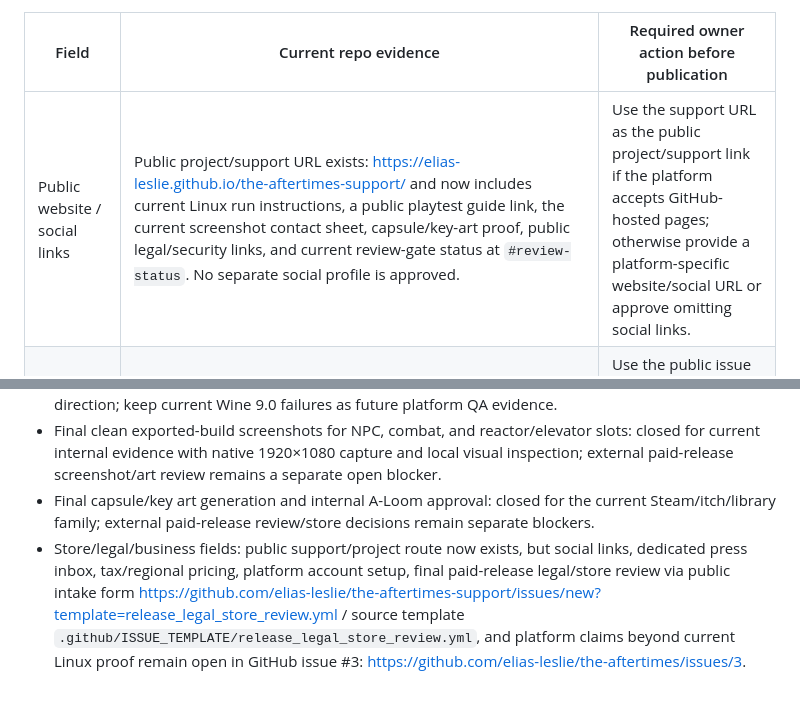
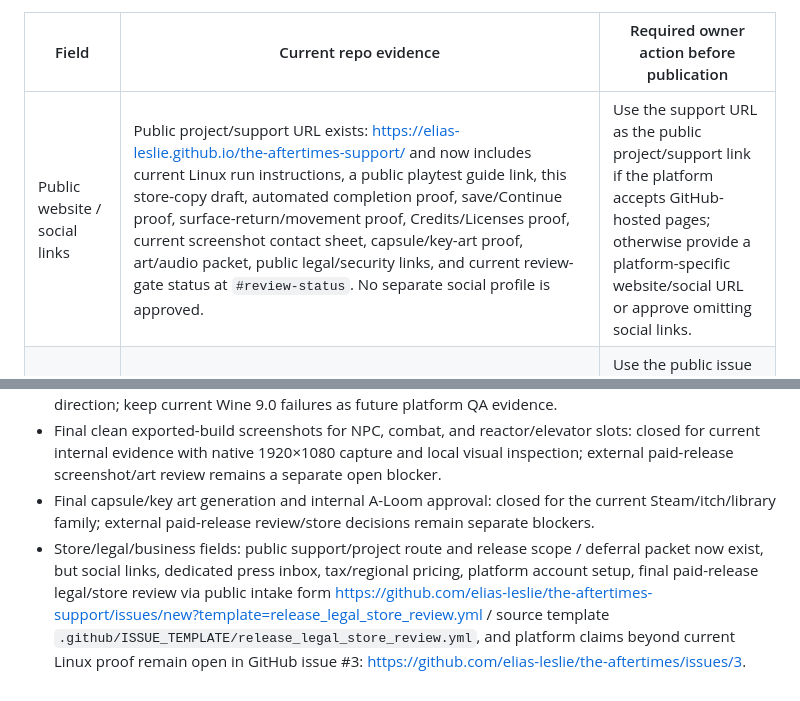
Before and after one commit to elias-leslie/the-aftertimes-support, a Markdown page: REALM1_STORE_DRAFT.md, 2 parts joined by grey strips. Drawn GitHub-style.

```diff
--- a/REALM1_STORE_DRAFT.md
+++ b/REALM1_STORE_DRAFT.md
@@ -190,7 +246,7 @@ Latest repo evidence refresh: `docs/PLAYTEST_REPORTS/2026-07-03-public-review-st
 
 | Field | Current repo evidence | Required owner action before publication |
 |---|---|---|
-| Public website / social links | Public project/support URL exists: <https://elias-leslie.github.io/the-aftertimes-support/> and now includes current Linux run instructions, a public playtest guide link, the current screenshot contact sheet, capsule/key-art proof, public legal/security links, and current review-gate status at `#review-status`. No separate social profile is approved. | Use the support URL as the public project/support link if the platform accepts GitHub-hosted pages; otherwise provide a platform-specific website/social URL or approve omitting social links. |
+| Public website / social links | Public project/support URL exists: <https://elias-leslie.github.io/the-aftertimes-support/> and now includes current Linux run instructions, a public playtest guide link, this store-copy draft, automated completion proof, save/Continue proof, surface-return/movement proof, Credits/Licenses proof, current screenshot contact sheet, capsule/key-art proof, art/audio packet, public legal/security links, and current review-gate status at `#review-status`. No separate social profile is approved. | Use the support URL as the public project/support link if the platform accepts GitHub-hosted pages; otherwise provide a platform-specific website/social URL or approve omitting social links. |
 | Public press / support contact | Public support/review issues exist: <https://github.com/elias-leslie/the-aftertimes-support/issues>. No dedicated press inbox is approved. | Use the public issue route for support/review contact if acceptable; otherwise provide a dedicated public inbox. |
 | Privacy / telemetry wording | Public support repo now has public `SECURITY.md`, `LICENSE`, and `NOTICE`; public support page states local-only JSONL playtest telemetry/no network analytics and links the public docs. | External legal/store reviewer must still approve the wording before paid publication. |
 | Store platform account | No Steam/itch account ids, app ids, payout setup, tax setup, or release owner fields are present in repo evidence. | Complete platform account, payout, tax, and app-id setup outside the repo, then record non-secret ids/status here. |
@@ -205,4 +261,4 @@ Latest repo evidence refresh: `docs/PLAYTEST_REPORTS/2026-07-03-public-review-st
 - Windows runtime execution on native Windows or a fixed Wine setup: deferred for now by user direction; keep current Wine 9.0 failures as future platform QA evidence.
 - Final clean exported-build screenshots for NPC, combat, and reactor/elevator slots: closed for current internal evidence with native 1920×1080 capture and local visual inspection; external paid-release screenshot/art review remains a separate open blocker.
 - Final capsule/key art generation and internal A-Loom approval: closed for the current Steam/itch/library family; external paid-release review/store decisions remain separate blockers.
-- Store/legal/business fields: public support/project route now exists, but social links, dedicated press inbox, tax/regional pricing, platform account setup, final paid-release legal/store review via public intake form <https://github.com/elias-leslie/the-aftertimes-support/issues/new?template=release_legal_store_review.yml> / source template `.github/ISSUE_TEMPLATE/release_legal_store_review.yml`, and platform claims beyond current Linux proof remain open in GitHub issue #3: <https://github.com/elias-leslie/the-aftertimes/issues/3>.
+- Store/legal/business fields: public support/project route and release scope / deferral packet now exist, but social links, dedicated press inbox, tax/regional pricing, platform account setup, final paid-release legal/store review via public intake form <https://github.com/elias-leslie/the-aftertimes-support/issues/new?template=release_legal_store_review.yml> / source template `.github/ISSUE_TEMPLATE/release_legal_store_review.yml`, and platform claims beyond current Linux proof remain open in GitHub issue #3: <https://github.com/elias-leslie/the-aftertimes/issues/3>.
```
Also changed, not shown: other parts of REALM1_STORE_DRAFT.md (+60 -4 lines).
